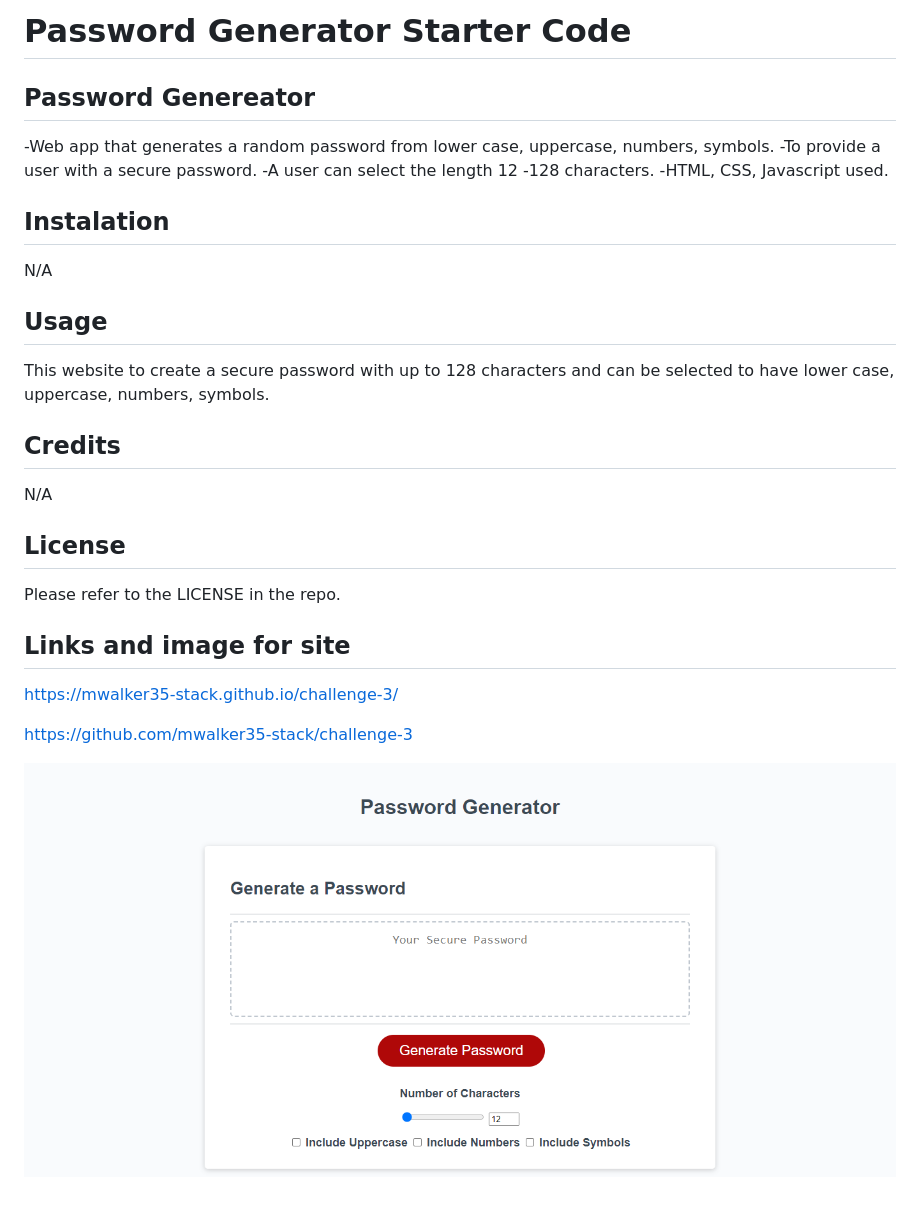
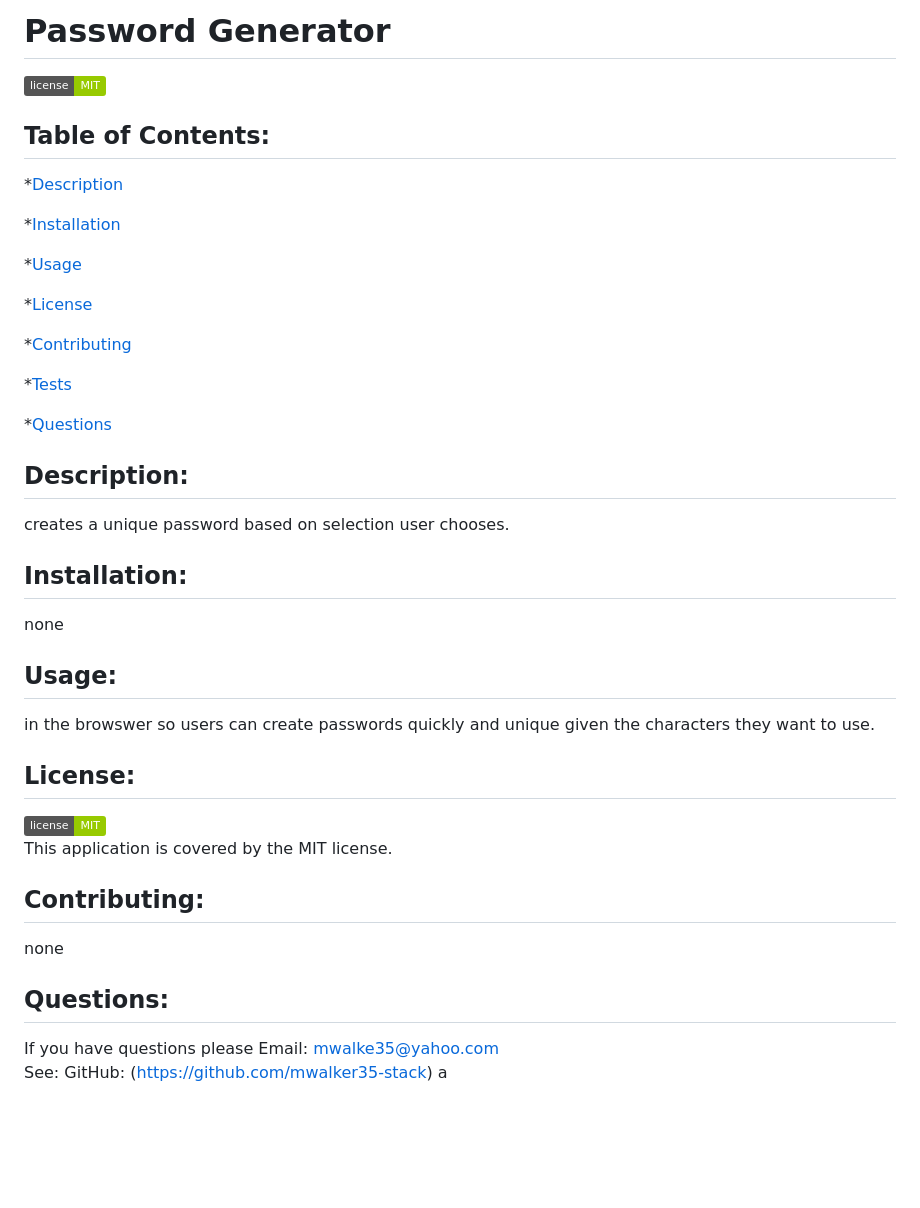
Before and after one commit to mwalker35-stack/Password-Generator, a Markdown page: README.md, the part around the change. Rendered like a GitHub page; pictures changed too: Assets/pagephoto3.png (deleted); badges without logos; blank space fills up the shorter version.

Commit message:
added screen shot and readme file

```diff
--- a/README.md
+++ b/README.md
@@ -1,29 +1,38 @@
-# Password Generator Starter Code
-## Password Genereator
+# Password Generator
+  ![Github license](https://img.shields.io/badge/license-MIT-green.svg)
+  ## Table of Contents:
+  *[Description](#Description)
 
--Web app that generates a random password from lower case, uppercase, numbers, symbols.
--To provide a user with a secure password.
--A user can select the length 12 -128 characters.
--HTML, CSS, Javascript used.
-## Instalation
+  *[Installation](#Installation)
 
-N/A
+  *[Usage](#Usage)
 
-## Usage
-This website to create a secure password with up to 128 characters and can be selected to have lower case, uppercase, numbers, symbols.
+  *[License](#License)
 
-## Credits
+  *[Contributing](#Contributing)
 
-N/A
+  *[Tests](#Tests)
 
-## License
+  *[Questions](#Questions)
 
-Please refer to the LICENSE in the repo.
+  ## Description:
+  creates a unique password based on selection user chooses.
 
+  ## Installation:
+  none
 
-## Links and image for site
-https://mwalker35-stack.github.io/challenge-3/
+  ## Usage:
+  in the browswer so users can create passwords quickly and unique given the characters they want to use.
 
-https://github.com/mwalker35-stack/challenge-3
+  ## License:
+  ![badge](https://img.shields.io/badge/license-MIT-green)
+  <br />
+  This application is covered by the MIT license.
 
-![mocke up](./Assets/pagephoto3.png)
+  ## Contributing:
+  none
+
+  ## Questions:
+  If you have questions please Email: mwalke35@yahoo.com<br />
+  See: GitHub:  (https://github.com/mwalker35-stack)
+a
```
Also changed, not shown: Assets/Screenshot 06.png (added).
